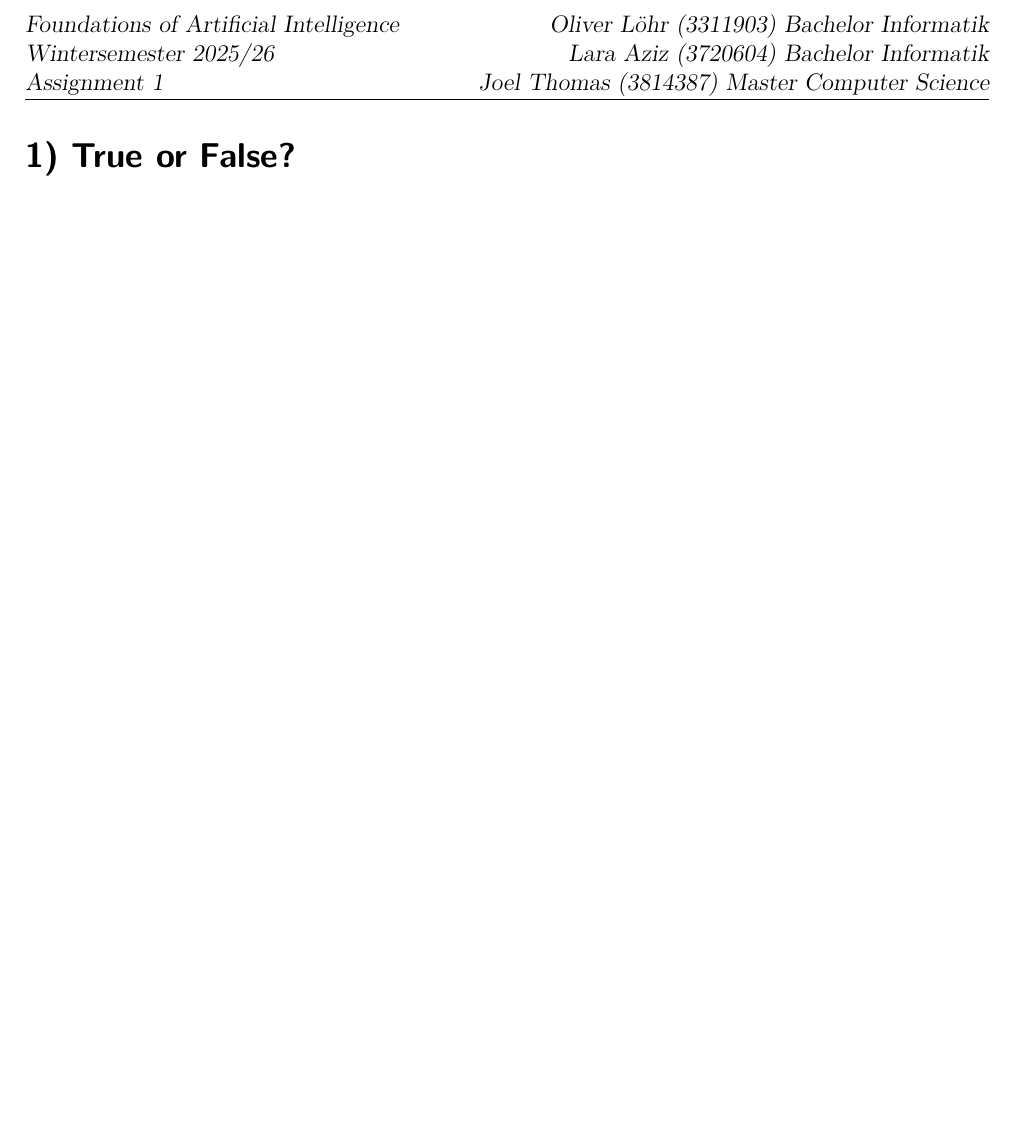
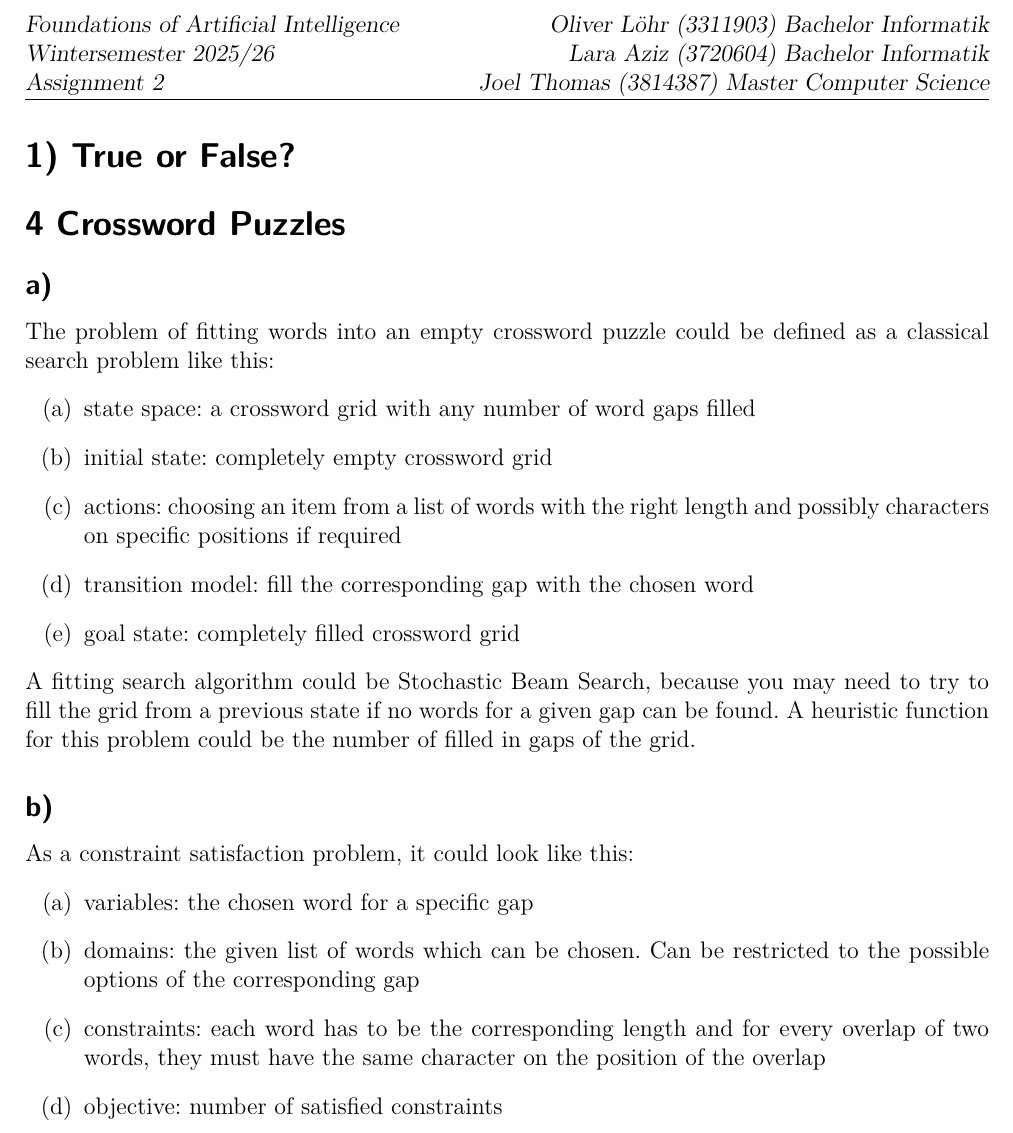
Before and after one commit to Blingink/Foundations-of-Ai, a LaTeX document (Übung 2/ExXX/Ex02_Loehr_Aziz_Thomas.tex, which reads Übung 2/styles/FormatAndHeader.tex): part of the page, cut so that both start at the same text, the shorter picture padded with empty space. Compiled offline with pdfLaTeX.

Commit message:
Number 4 done

```diff
--- a/Übung 2/ExXX/Ex01_Loehr_Aziz_Thomas.tex
+++ b/Übung 2/ExXX/Ex02_Loehr_Aziz_Thomas.tex
@@ -33,4 +33,24 @@
 
 \section*{1) True or False?}
 
+\section*{4 Crossword Puzzles}
+\subsection*{a)}
+The problem of fitting words into an empty crossword puzzle could be defined as a classical search problem like this:
+\begin{enumerate}
+    \item state space: a crossword grid with any number of word gaps filled
+    \item initial state: completely empty crossword grid
+    \item actions: choosing an item from a list of words with the right length and possibly characters on specific positions if required
+    \item transition model: fill the corresponding gap with the chosen word
+    \item goal state: completely filled crossword grid
+\end{enumerate}
+A fitting search algorithm could be Stochastic Beam Search, because you may need to try to fill the grid from a previous state if no words for a given gap can be found.
+A heuristic function for this problem could be the number of filled in gaps of the grid.
+\subsection*{b)}
+As a constraint satisfaction problem, it could look like this:
+\begin{enumerate}
+    \item variables: the chosen word for a specific gap
+    \item domains: the given list of words which can be chosen. Can be restricted to the possible options of the corresponding gap
+    \item constraints: each word has to be the corresponding length and for every overlap of two words, they must have the same character on the position of the overlap
+    \item objective: number of satisfied constraints
+\end{enumerate}
 \end{document}
--- a/Übung 2/styles/FormatAndHeader.tex
+++ b/Übung 2/styles/FormatAndHeader.tex
@@ -35,4 +35,4 @@
 % Modulnamen, Semester und Übungsblattnummer
 \ihead{Foundations of Artificial Intelligence\\
 Wintersemester 2025/26\\
-Assignment 1}
+Assignment 2}
```
Also changed, not shown: Übung 2/ExXX/Ex01_Loehr_Aziz_Thomas.pdf (deleted), Übung 2/ExXX/Ex02_Loehr_Aziz_Thomas.pdf (added), 7 other files.
